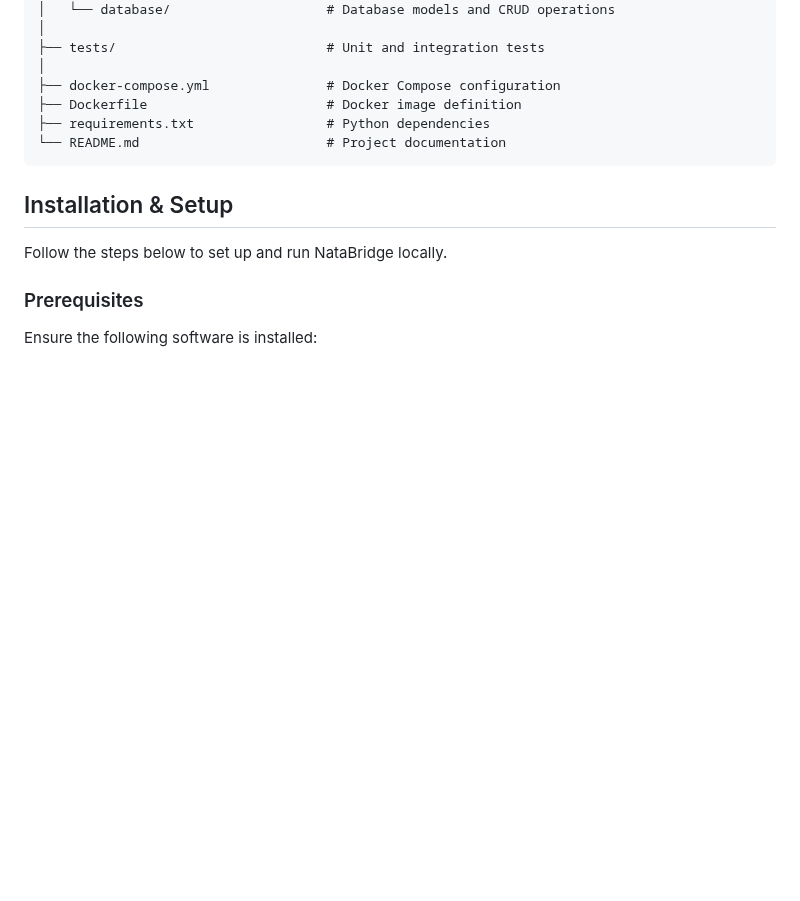
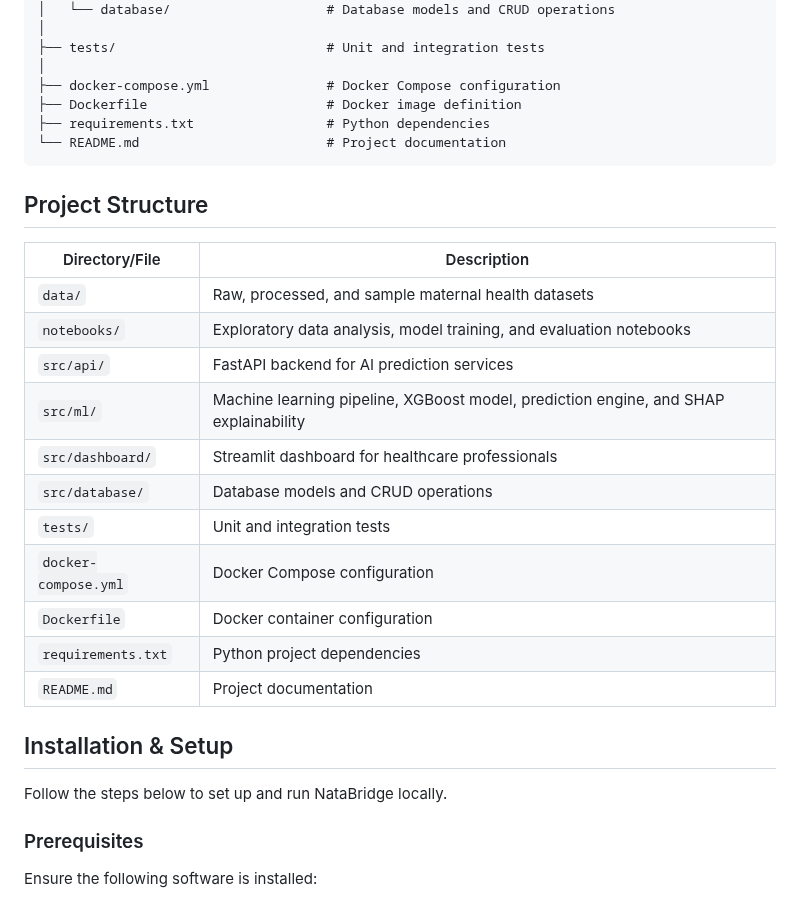
Before and after one commit to DATICANcompetitionUI/NataBridge, a Markdown page: README.md, the part around the change. Rendered like a GitHub page; blank space fills up the shorter version.

````diff
--- a/README.md
+++ b/README.md
@@ -311,6 +311,23 @@ natabridge/
 ├── requirements.txt                 # Python dependencies
 └── README.md                        # Project documentation
 ```
+
+## Project Structure
+
+| Directory/File | Description |
+|---------------|-------------|
+| `data/` | Raw, processed, and sample maternal health datasets |
+| `notebooks/` | Exploratory data analysis, model training, and evaluation notebooks |
+| `src/api/` | FastAPI backend for AI prediction services |
+| `src/ml/` | Machine learning pipeline, XGBoost model, prediction engine, and SHAP explainability |
+| `src/dashboard/` | Streamlit dashboard for healthcare professionals |
+| `src/database/` | Database models and CRUD operations |
+| `tests/` | Unit and integration tests |
+| `docker-compose.yml` | Docker Compose configuration |
+| `Dockerfile` | Docker container configuration |
+| `requirements.txt` | Python project dependencies |
+| `README.md` | Project documentation |
+
 
 ## Installation & Setup
 
````
